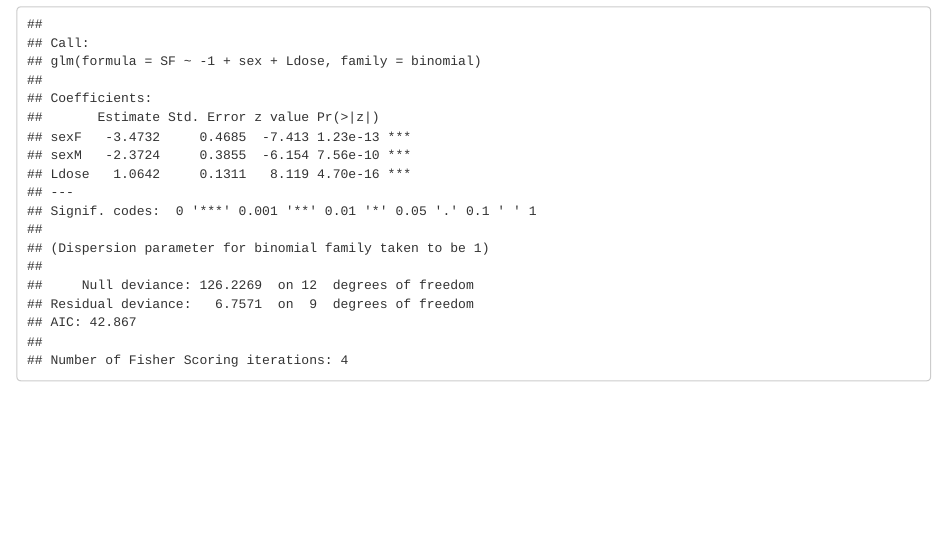
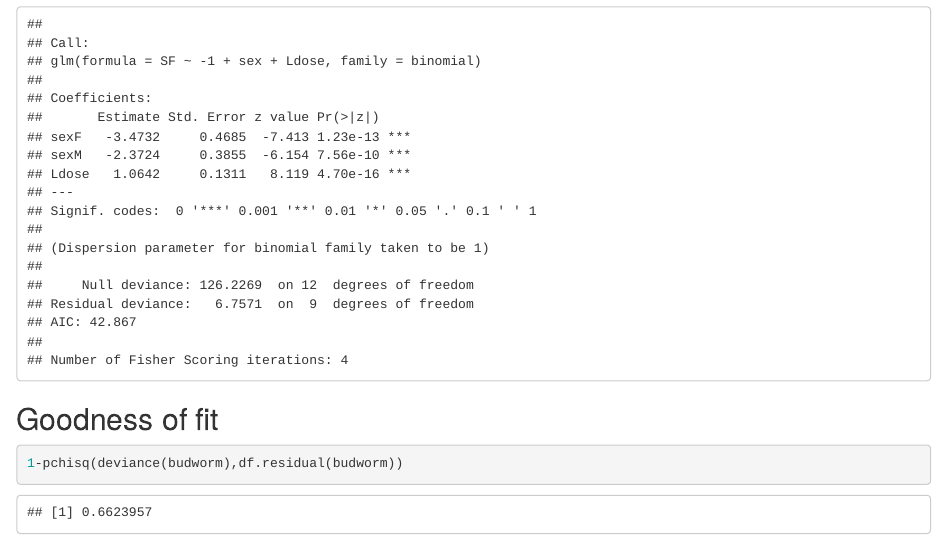
Before and after one commit to nkpizano/GLM, an R Markdown document (Example.Rmd): the page in a window 1100 px wide, from 670 px down. Rendered offline with R 4.5, knitr and Pandoc, with nearby package versions.

Commit message:
updates binomial

````diff
--- a/Example.Rmd
+++ b/Example.Rmd
@@ -22,3 +22,7 @@ print(SF) #starting on line seven we have the number of dead and alive females b
 budworm<-glm(formula = SF~ -1+ sex+Ldose, family= binomial)
 summary(budworm)
 ```
+## Goodness of fit
+```{r}
+1-pchisq(deviance(budworm),df.residual(budworm))
+```
````
